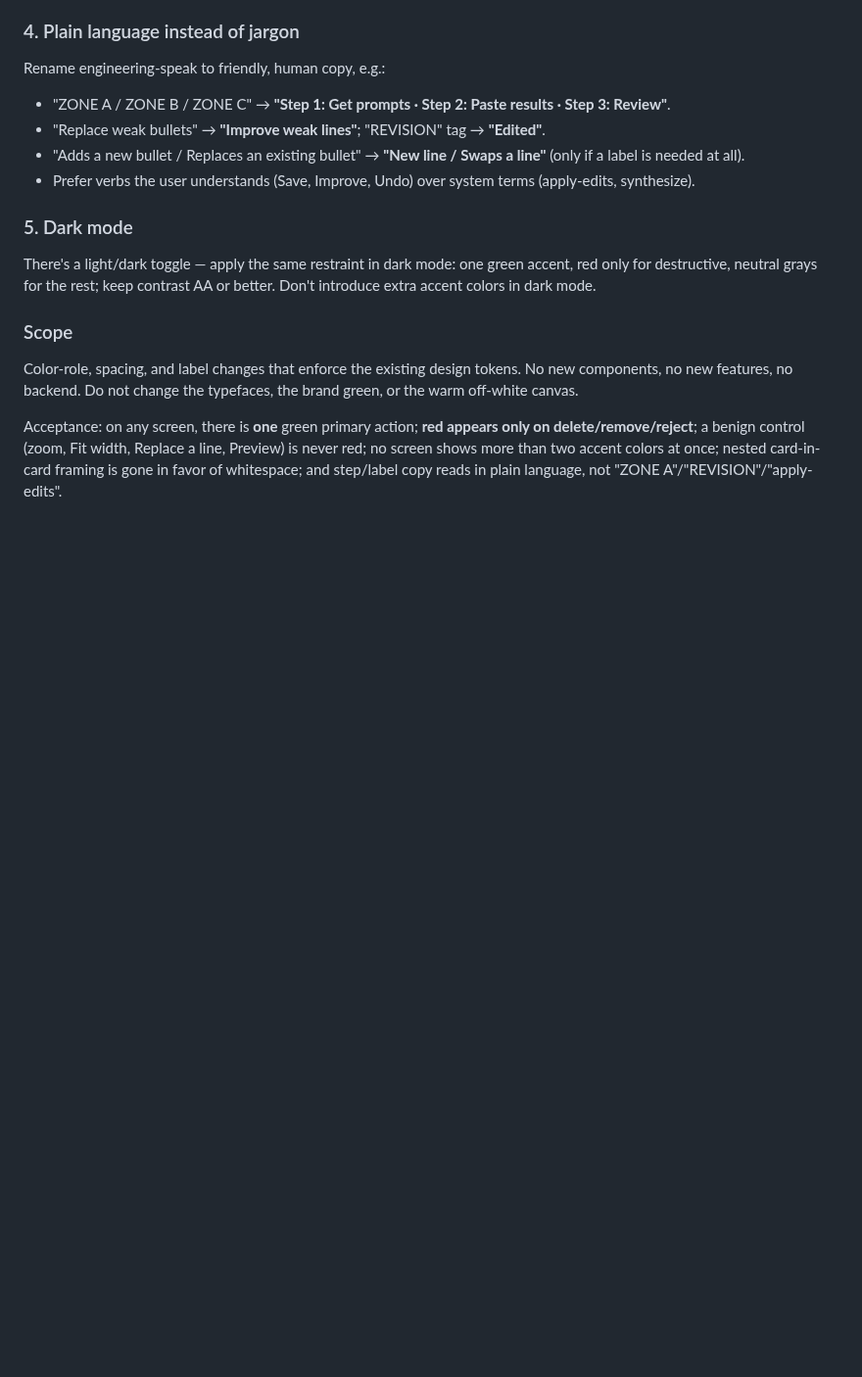
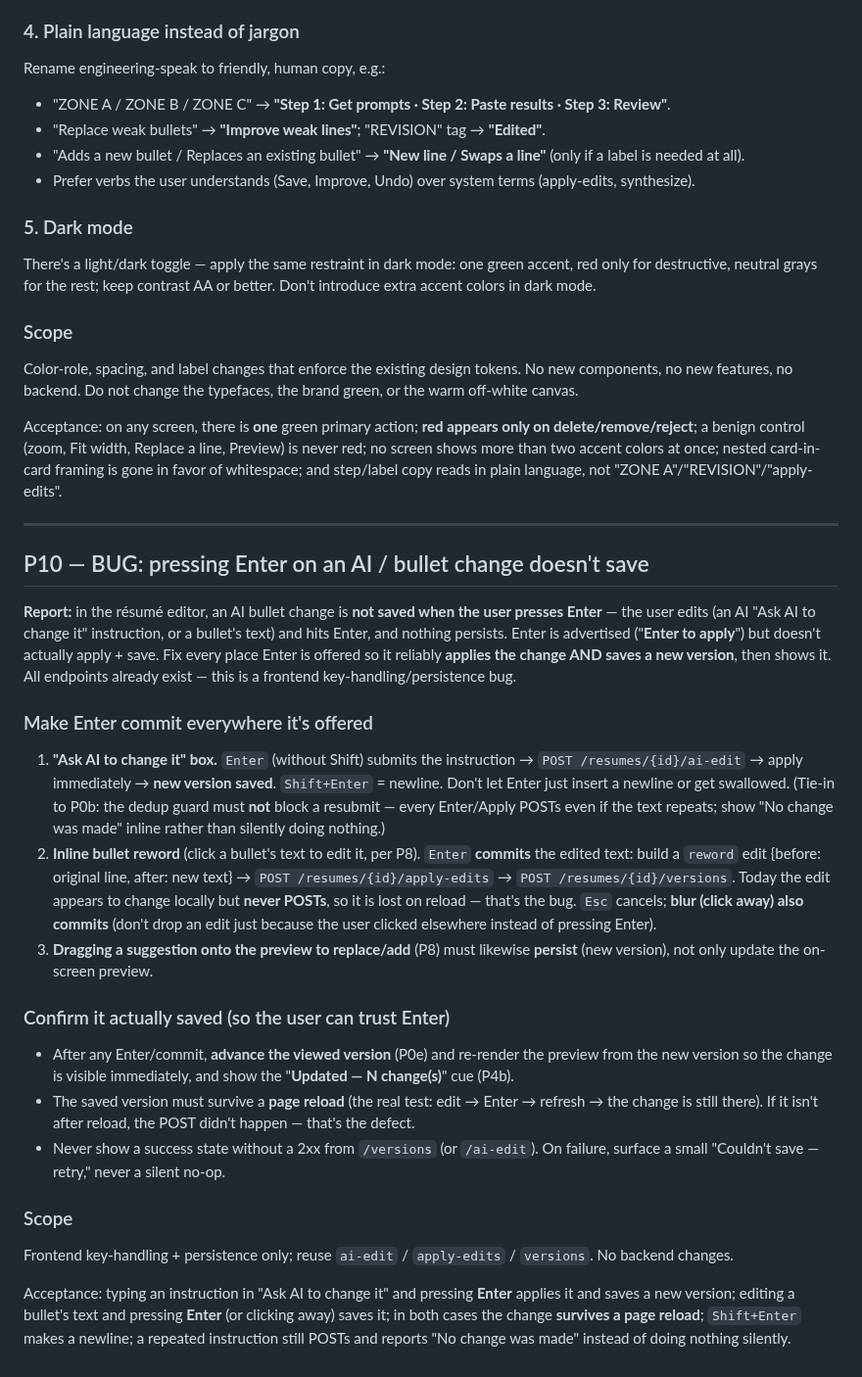
Before and after one commit to byte7272-maker/hirewave, a Markdown page: docs/READDY_PROMPTS.md, the part around the change. Shown at 98% size. GitHub-like rendering; blank space fills up the shorter version.

Commit message:
Readdy P10: bug — Enter doesn't save AI/bullet changes
Capture the reported bug (AI bullet change not saved on Enter) in the correct
project. Fix prompt: Enter must apply AND persist a new version everywhere it's
offered (Ask AI box -> ai-edit; inline bullet reword -> apply-edits + versions;
drag-to-replace), blur also commits, Shift+Enter = newline, and the change must
survive a reload. Frontend key-handling/persistence only; endpoints unchanged.

Co-Authored-By: Claude Opus 4.8 <noreply@anthropic.com>

```diff
--- a/docs/READDY_PROMPTS.md
+++ b/docs/READDY_PROMPTS.md
@@ -1224,3 +1224,44 @@ Acceptance: on any screen, there is **one** green primary action; **red appears
 delete/remove/reject**; a benign control (zoom, Fit width, Replace a line, Preview) is never red; no
 screen shows more than two accent colors at once; nested card-in-card framing is gone in favor of
 whitespace; and step/label copy reads in plain language, not "ZONE A"/"REVISION"/"apply-edits".
+
+---
+
+## P10 — BUG: pressing Enter on an AI / bullet change doesn't save
+
+**Report:** in the résumé editor, an AI bullet change is **not saved when the user presses Enter** —
+the user edits (an AI "Ask AI to change it" instruction, or a bullet's text) and hits Enter, and
+nothing persists. Enter is advertised ("**Enter to apply**") but doesn't actually apply + save. Fix
+every place Enter is offered so it reliably **applies the change AND saves a new version**, then shows
+it. All endpoints already exist — this is a frontend key-handling/persistence bug.
+
+### Make Enter commit everywhere it's offered
+1. **"Ask AI to change it" box.** `Enter` (without Shift) submits the instruction → `POST
+   /resumes/{id}/ai-edit` → apply immediately → **new version saved**. `Shift+Enter` = newline. Don't
+   let Enter just insert a newline or get swallowed. (Tie-in to P0b: the dedup guard must **not** block
+   a resubmit — every Enter/Apply POSTs even if the text repeats; show "No change was made" inline
+   rather than silently doing nothing.)
+2. **Inline bullet reword** (click a bullet's text to edit it, per P8). `Enter` **commits** the edited
+   text: build a `reword` edit {before: original line, after: new text} → `POST /resumes/{id}/apply-edits`
+   → `POST /resumes/{id}/versions`. Today the edit appears to change locally but **never POSTs**, so it
+   is lost on reload — that's the bug. `Esc` cancels; **blur (click away) also commits** (don't drop an
+   edit just because the user clicked elsewhere instead of pressing Enter).
+3. **Dragging a suggestion onto the preview to replace/add** (P8) must likewise **persist** (new
+   version), not only update the on-screen preview.
+
+### Confirm it actually saved (so the user can trust Enter)
+- After any Enter/commit, **advance the viewed version** (P0e) and re-render the preview from the new
+  version so the change is visible immediately, and show the "**Updated — N change(s)**" cue (P4b).
+- The saved version must survive a **page reload** (the real test: edit → Enter → refresh → the change
+  is still there). If it isn't after reload, the POST didn't happen — that's the defect.
+- Never show a success state without a 2xx from `/versions` (or `/ai-edit`). On failure, surface a
+  small "Couldn't save — retry," never a silent no-op.
+
+### Scope
+Frontend key-handling + persistence only; reuse `ai-edit` / `apply-edits` / `versions`. No backend
+changes.
+
+Acceptance: typing an instruction in "Ask AI to change it" and pressing **Enter** applies it and saves
+a new version; editing a bullet's text and pressing **Enter** (or clicking away) saves it; in both
+cases the change **survives a page reload**; `Shift+Enter` makes a newline; a repeated instruction
+still POSTs and reports "No change was made" instead of doing nothing silently.
```
